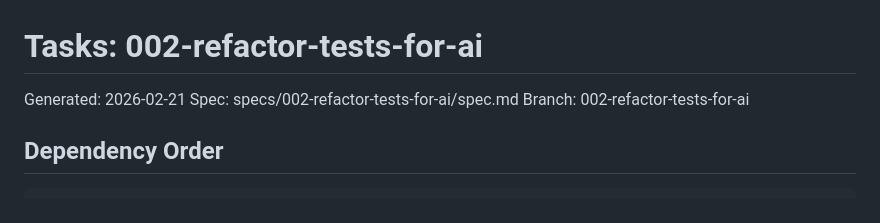
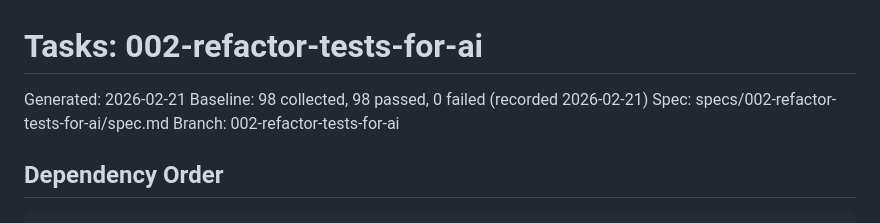
Before and after one commit to lausser/coshsh, a Markdown page: specs/002-refactor-tests-for-ai/tasks.md, the part around the change. Drawn GitHub-style.

```diff
--- a/specs/002-refactor-tests-for-ai/tasks.md
+++ b/specs/002-refactor-tests-for-ai/tasks.md
@@ -1,6 +1,7 @@
 # Tasks: 002-refactor-tests-for-ai
 
 Generated: 2026-02-21
+Baseline: 98 collected, 98 passed, 0 failed (recorded 2026-02-21)
 Spec: specs/002-refactor-tests-for-ai/spec.md
 Branch: 002-refactor-tests-for-ai
 
```
